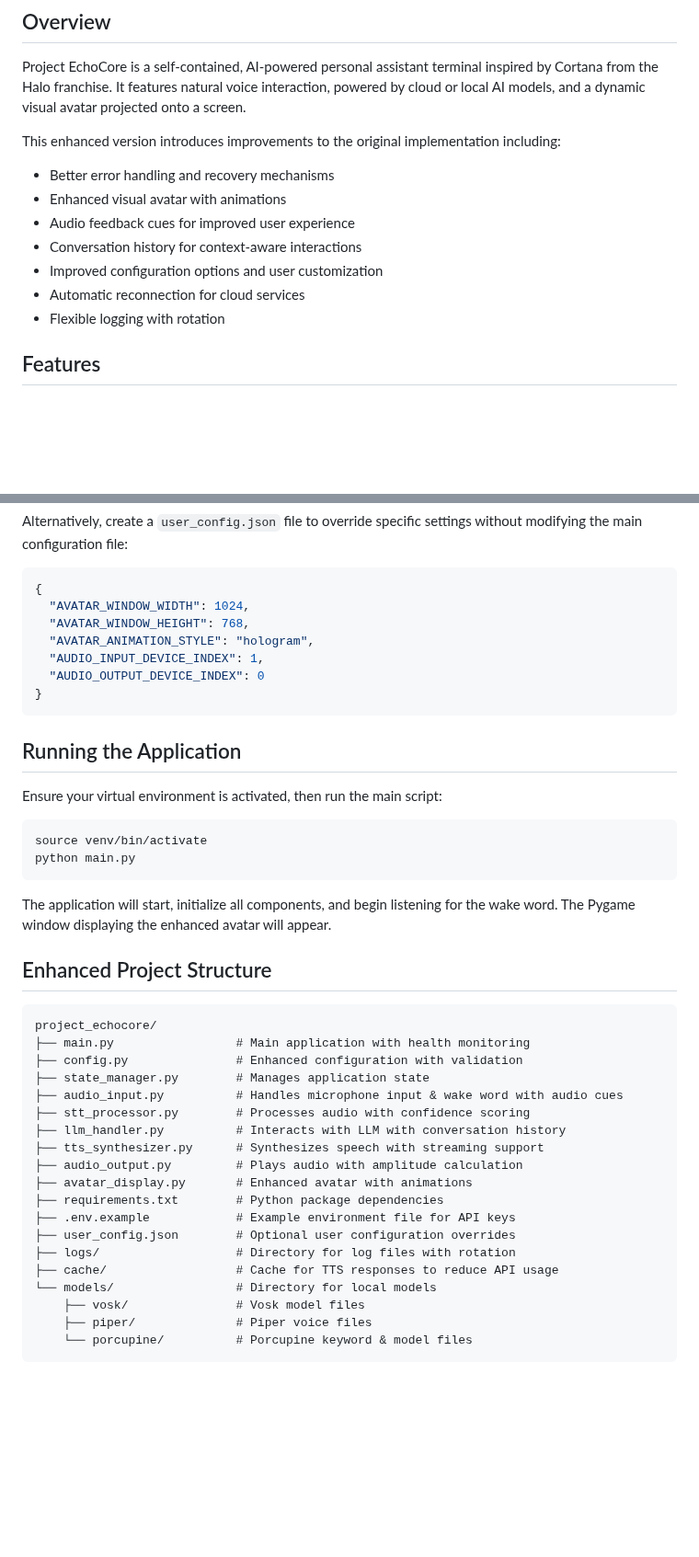
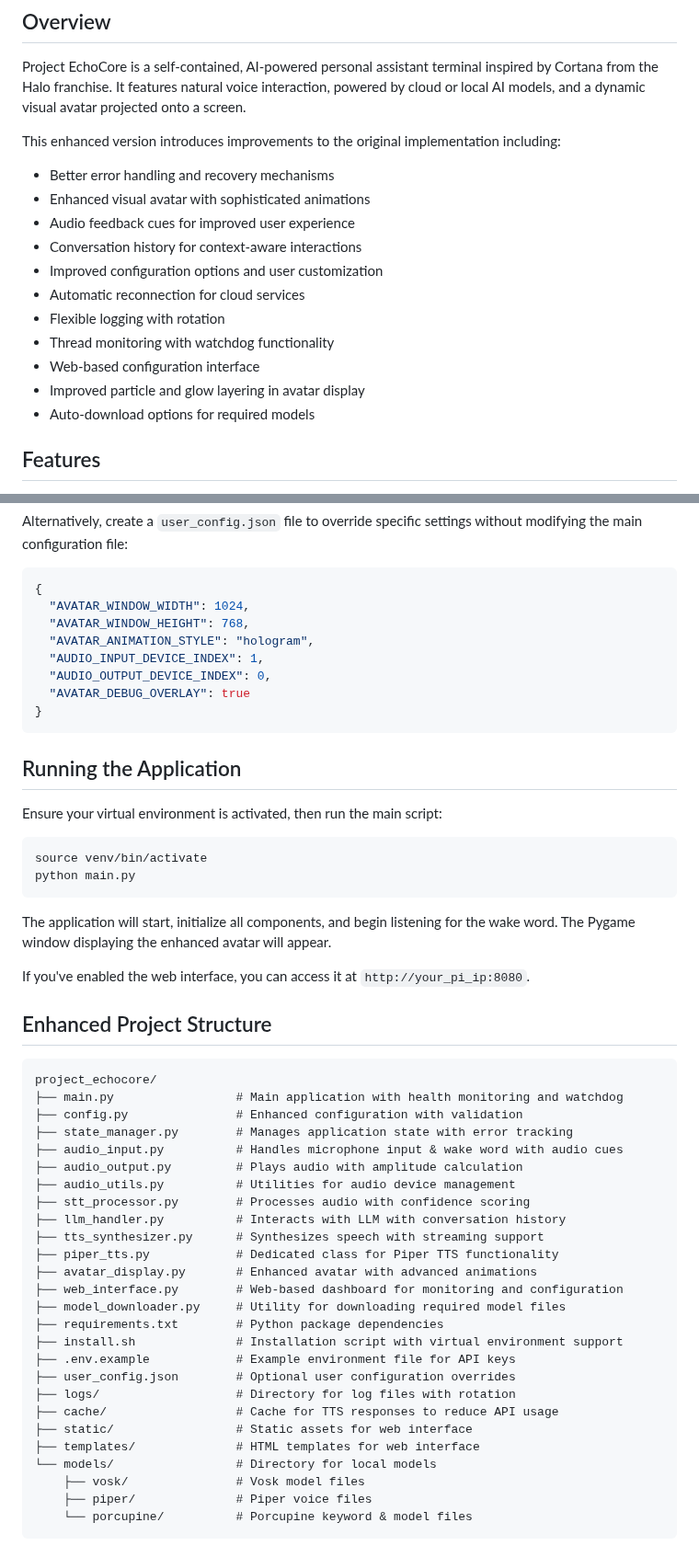
Before and after one commit to redbeardenduro/EchoCore, a Markdown page: README.md, 2 parts joined by grey strips. Shown at 92% size. Rendered like a GitHub page; blank space fills up the shorter version.

````diff
--- a/README.md
+++ b/README.md
@@ -9,12 +9,16 @@ Project EchoCore is a self-contained, AI-powered personal assistant terminal ins
 
 This enhanced version introduces improvements to the original implementation including:
 - Better error handling and recovery mechanisms
-- Enhanced visual avatar with animations
+- Enhanced visual avatar with sophisticated animations
 - Audio feedback cues for improved user experience
 - Conversation history for context-aware interactions
 - Improved configuration options and user customization
 - Automatic reconnection for cloud services
 - Flexible logging with rotation
+- Thread monitoring with watchdog functionality
+- Web-based configuration interface
+- Improved particle and glow layering in avatar display
+- Auto-download options for required models
 
 ## Features
 
@@ -135,7 +151,8 @@ Alternatively, create a `user_config.json` file to override specific settings wi
   "AVATAR_WINDOW_HEIGHT": 768,
   "AVATAR_ANIMATION_STYLE": "hologram",
   "AUDIO_INPUT_DEVICE_INDEX": 1,
-  "AUDIO_OUTPUT_DEVICE_INDEX": 0
+  "AUDIO_OUTPUT_DEVICE_INDEX": 0,
+  "AVATAR_DEBUG_OVERLAY": true
 }
 ```
 
@@ -150,24 +167,33 @@ python main.py
 
 The application will start, initialize all components, and begin listening for the wake word. The Pygame window displaying the enhanced avatar will appear.
 
+If you've enabled the web interface, you can access it at `http://your_pi_ip:8080`.
+
 ## Enhanced Project Structure
 
 ```
 project_echocore/
-├── main.py                 # Main application with health monitoring
+├── main.py                 # Main application with health monitoring and watchdog
 ├── config.py               # Enhanced configuration with validation
-├── state_manager.py        # Manages application state
+├── state_manager.py        # Manages application state with error tracking
 ├── audio_input.py          # Handles microphone input & wake word with audio cues
+├── audio_output.py         # Plays audio with amplitude calculation
+├── audio_utils.py          # Utilities for audio device management
 ├── stt_processor.py        # Processes audio with confidence scoring
 ├── llm_handler.py          # Interacts with LLM with conversation history
 ├── tts_synthesizer.py      # Synthesizes speech with streaming support
-├── audio_output.py         # Plays audio with amplitude calculation
-├── avatar_display.py       # Enhanced avatar with animations
+├── piper_tts.py            # Dedicated class for Piper TTS functionality
+├── avatar_display.py       # Enhanced avatar with advanced animations
+├── web_interface.py        # Web-based dashboard for monitoring and configuration
+├── model_downloader.py     # Utility for downloading required model files
 ├── requirements.txt        # Python package dependencies
+├── install.sh              # Installation script with virtual environment support
 ├── .env.example            # Example environment file for API keys
 ├── user_config.json        # Optional user configuration overrides
 ├── logs/                   # Directory for log files with rotation
 ├── cache/                  # Cache for TTS responses to reduce API usage
+├── static/                 # Static assets for web interface
+├── templates/              # HTML templates for web interface
 └── models/                 # Directory for local models
     ├── vosk/               # Vosk model files
     ├── piper/              # Piper voice files
````
Also changed, not shown: other parts of README.md (+60 -4 lines).
